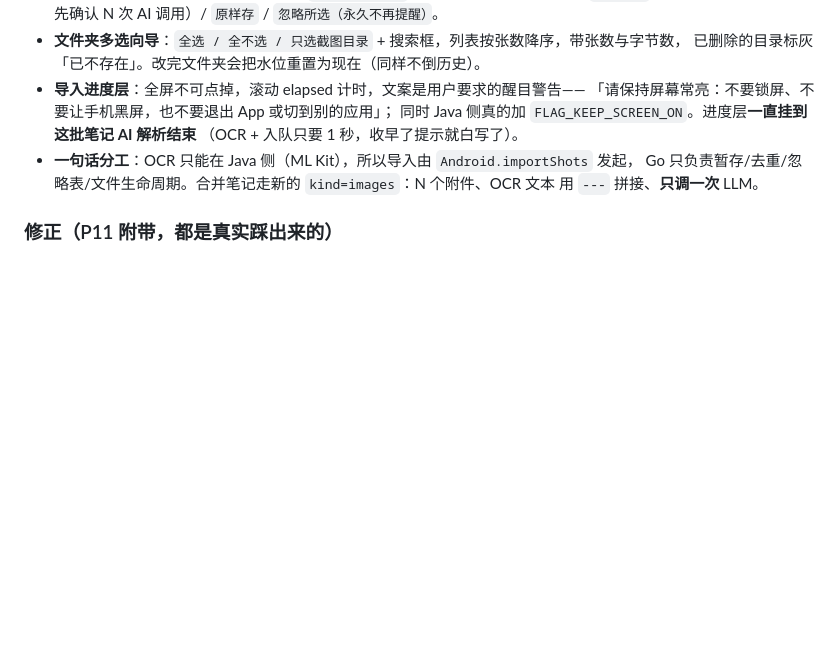
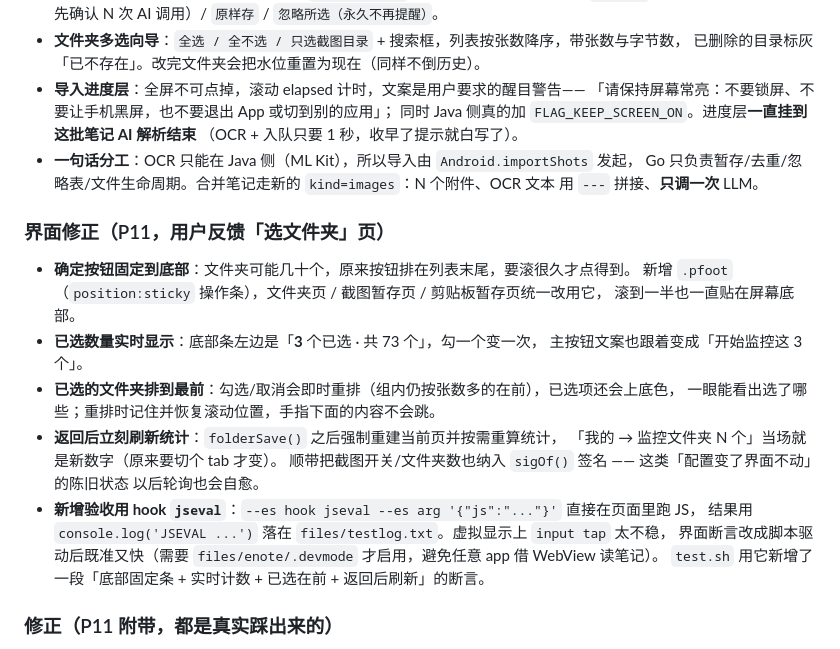
Before and after one commit to atfa/eNote, a Markdown page: CHANGELOG.md, the part around the change. Rendered like a GitHub page; blank space fills up the shorter version.

```diff
--- a/CHANGELOG.md
+++ b/CHANGELOG.md
@@ -79,6 +79,24 @@
   Go 只负责暂存/去重/忽略表/文件生命周期。合并笔记走新的 `kind=images`：N 个附件、OCR 文本
   用 `---` 拼接、**只调一次** LLM。
 
+### 界面修正（P11，用户反馈「选文件夹」页）
+
+* **确定按钮固定到底部**：文件夹可能几十个，原来按钮排在列表末尾，要滚很久才点得到。
+  新增 `.pfoot`（`position:sticky` 操作条），文件夹页 / 截图暂存页 / 剪贴板暂存页统一改用它，
+  滚到一半也一直贴在屏幕底部。
+* **已选数量实时显示**：底部条左边是「**3** 个已选 · 共 73 个」，勾一个变一次，
+  主按钮文案也跟着变成「开始监控这 3 个」。
+* **已选的文件夹排到最前**：勾选/取消会即时重排（组内仍按张数多的在前），已选项还会上底色，
+  一眼能看出选了哪些；重排时记住并恢复滚动位置，手指下面的内容不会跳。
+* **返回后立刻刷新统计**：`folderSave()` 之后强制重建当前页并按需重算统计，
+  「我的 → 监控文件夹 N 个」当场就是新数字（原来要切个 tab 才变）。
+  顺带把截图开关/文件夹数也纳入 `sigOf()` 签名 —— 这类「配置变了界面不动」的陈旧状态
+  以后轮询也会自愈。
+* **新增验收用 hook `jseval`**：`--es hook jseval --es arg '{"js":"..."}'` 直接在页面里跑 JS，
+  结果用 `console.log('JSEVAL ...')` 落在 `files/testlog.txt`。虚拟显示上 `input tap` 太不稳，
+  界面断言改成脚本驱动后既准又快（需要 `files/enote/.devmode` 才启用，避免任意 app 借 WebView 读笔记）。
+  `test.sh` 用它新增了一段「底部固定条 + 实时计数 + 已选在前 + 返回后刷新」的断言。
+
 ### 修正（P11 附带，都是真实踩出来的）
 
 * **`/api/settings` 部分字段的 POST 会把别的字段清零**：旧实现把请求体直接当成完整
```
Also changed, not shown: README.md (+16 -0 lines), plan.md (+6 -0 lines), docs/shots/p11-folders.jpg, 4 other files.
